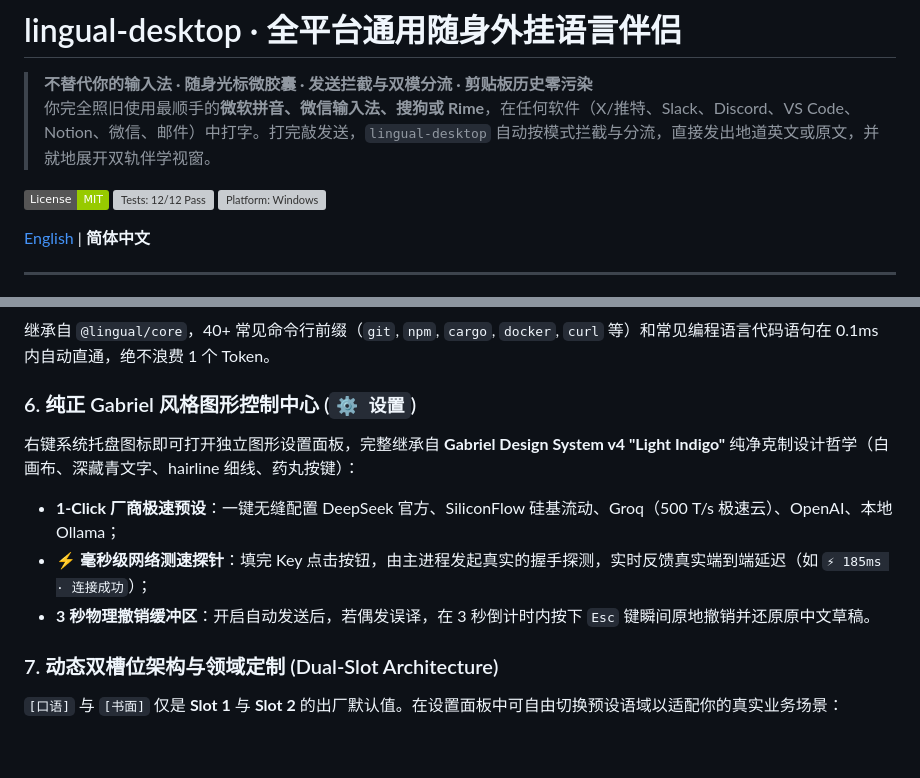
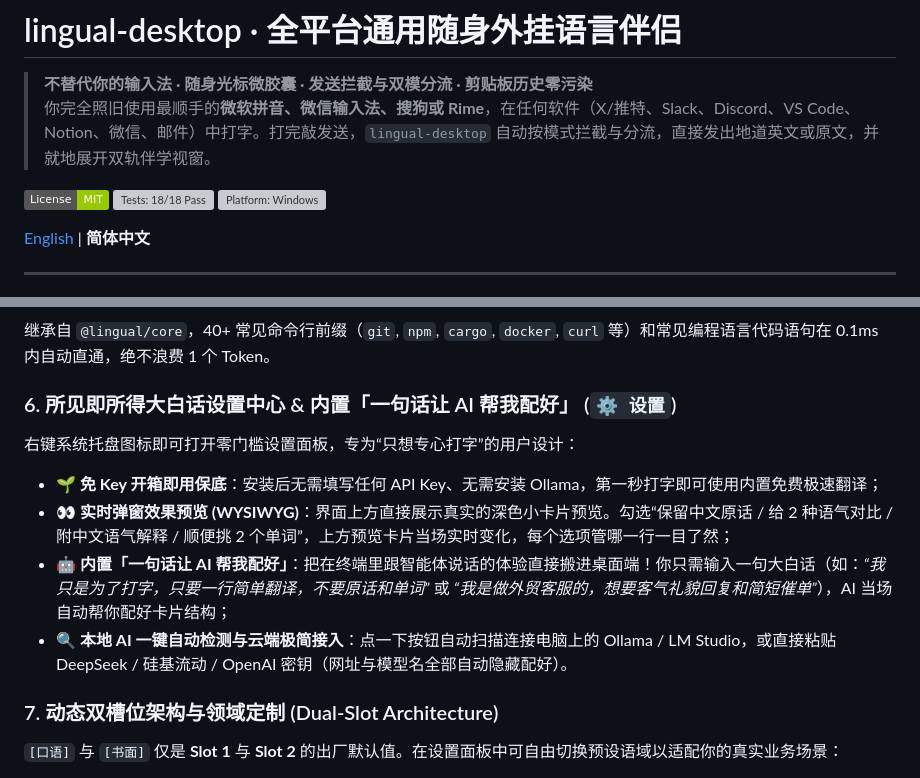
Before and after one commit to 3ZEROS12/lingual-desktop, a Markdown page: README_zh.md, 2 parts joined by grey strips. GitHub-like rendering; badges without logos; blank space fills up the shorter version; grey boxes are pictures that could not be loaded.

Commit message:
docs(desktop): sync 18/18 test badge and human-first AI tuner documentation

```diff
--- a/README_zh.md
+++ b/README_zh.md
@@ -3,7 +3,7 @@
 > **不替代你的输入法 · 随身光标微胶囊 · 发送拦截与双模分流 · 剪贴板历史零污染**
 > 你完全照旧使用最顺手的**微软拼音、微信输入法、搜狗或 Rime**，在任何软件（X/推特、Slack、Discord、VS Code、Notion、微信、邮件）中打字。打完敲发送，`lingual-desktop` 自动按模式拦截与分流，直接发出地道英文或原文，并就地展开双轨伴学视窗。
 
-[![License: MIT](https://img.shields.io/badge/License-MIT-green.svg)](LICENSE) [![Tests: 12/12 Pass](https://img.shields.io/badge/Tests-12%2F12%20Pass-brightgreen)](tests/win32.test.ts) [![Platform: Windows](https://img.shields.io/badge/Platform-Windows%2010%2F11-blue)](https://microsoft.com)
+[![License: MIT](https://img.shields.io/badge/License-MIT-green.svg)](LICENSE) [![Tests: 18/18 Pass](https://img.shields.io/badge/Tests-18%2F18%20Pass-brightgreen)](tests/engine.test.ts) [![Platform: Windows](https://img.shields.io/badge/Platform-Windows%2010%2F11-blue)](https://microsoft.com)
 
 [English](README.md) | **简体中文**
 
@@ -67,11 +67,12 @@
 ### 5. 0ms 代码与终端命令护盾 (Shield)
 继承自 `@lingual/core`，40+ 常见命令行前缀（`git`, `npm`, `cargo`, `docker`, `curl` 等）和常见编程语言代码语句在 0.1ms 内自动直通，绝不浪费 1 个 Token。
 
-### 6. 纯正 Gabriel 风格图形控制中心 (`⚙️ 设置`)
-右键系统托盘图标即可打开独立图形设置面板，完整继承自 **Gabriel Design System v4 "Light Indigo"** 纯净克制设计哲学（白画布、深藏青文字、hairline 细线、药丸按键）：
-* **1-Click 厂商极速预设**：一键无缝配置 DeepSeek 官方、SiliconFlow 硅基流动、Groq（500 T/s 极速云）、OpenAI、本地 Ollama；
-* **⚡ 毫秒级网络测速探针**：填完 Key 点击按钮，由主进程发起真实的握手探测，实时反馈真实端到端延迟（如 `⚡ 185ms · 连接成功`）；
-* **3 秒物理撤销缓冲区**：开启自动发送后，若偶发误译，在 3 秒倒计时内按下 `Esc` 键瞬间原地撤销并还原原中文草稿。
+### 6. 所见即所得大白话设置中心 & 内置「一句话让 AI 帮我配好」 (`⚙️ 设置`)
+右键系统托盘图标即可打开零门槛设置面板，专为“只想专心打字”的用户设计：
+* **🌱 免 Key 开箱即用保底**：安装后无需填写任何 API Key、无需安装 Ollama，第一秒打字即可使用内置免费极速翻译；
+* **👀 实时弹窗效果预览 (WYSIWYG)**：界面上方直接展示真实的深色小卡片预览。勾选“保留中文原话 / 给 2 种语气对比 / 附中文语气解释 / 顺便挑 2 个单词”，上方预览卡片当场实时变化，每个选项管哪一行一目了然；
+* **🤖 内置「一句话让 AI 帮我配好」**：把在终端里跟智能体说话的体验直接搬进桌面端！你只需输入一句大白话（如：*“我只是为了打字，只要一行简单翻译，不要原话和单词”* 或 *“我是做外贸客服的，想要客气礼貌回复和简短催单”*），AI 当场自动帮你配好卡片结构；
+* **🔍 本地 AI 一键自动检测与云端极简接入**：点一下按钮自动扫描连接电脑上的 Ollama / LM Studio，或直接粘贴 DeepSeek / 硅基流动 / OpenAI 密钥（网址与模型名全部自动隐藏配好）。
 
 ### 7. 动态双槽位架构与领域定制 (Dual-Slot Architecture)
 `[口语]` 与 `[书面]` 仅是 **Slot 1** 与 **Slot 2** 的出厂默认值。在设置面板中可自由切换预设语域以适配你的真实业务场景：
```
Also changed, not shown: README.md (+7 -6 lines).
